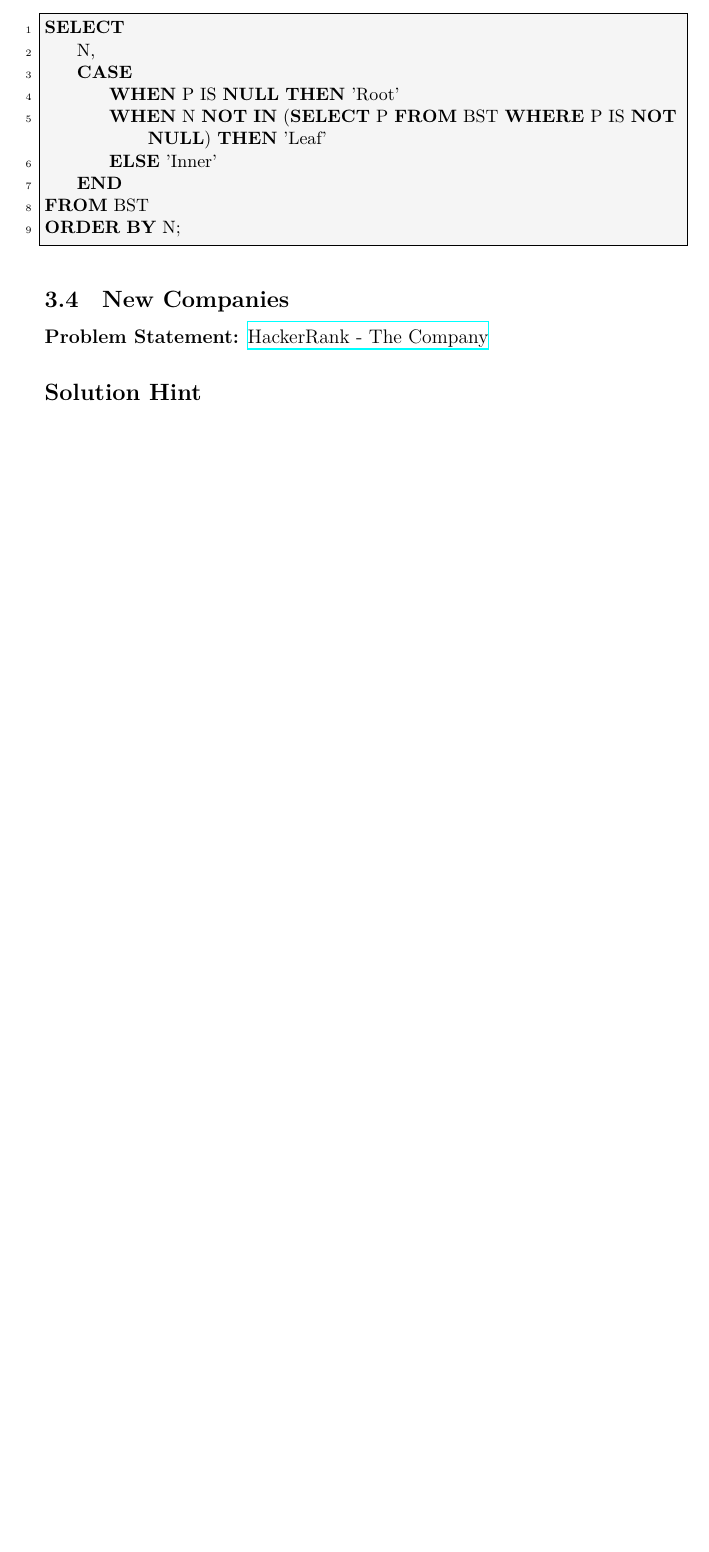
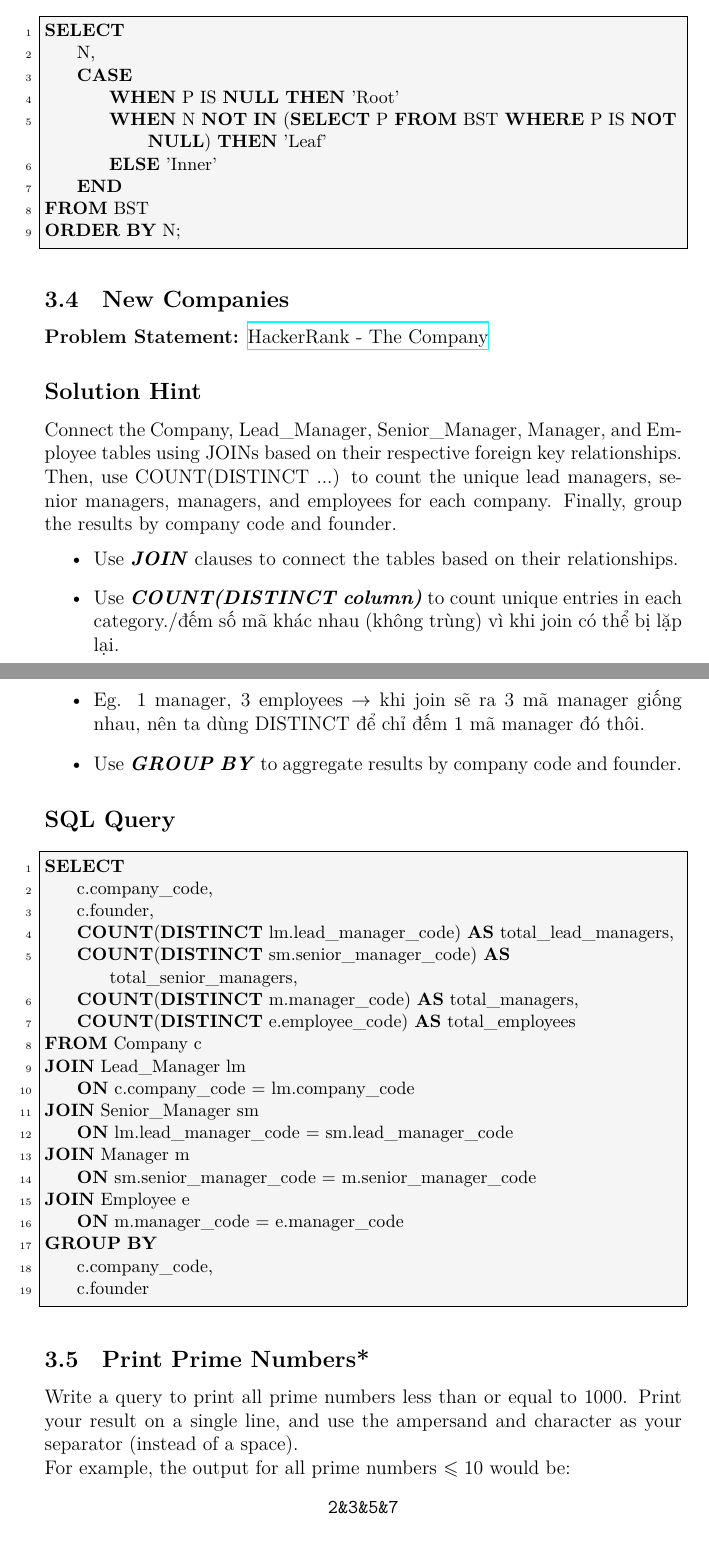
Before and after one commit to artisthelios-pdht/HackerRank-Notebook, a LaTeX document (MySQL/MySQL_HR.tex): part of page 25 of 25 before the commit and two parts of pages 25 and 26 of 27 after it, the two joined at a grey line, cut so that both start at the same text, the shorter picture padded with empty space. Compiled offline with XeLaTeX.

Commit message:
mysql-09-02-2026

```diff
--- a/MySQL/MySQL_HR.tex
+++ b/MySQL/MySQL_HR.tex
@@ -892,4 +891,41 @@ ORDER BY N;
 \textbf{Problem Statement:}
 \href{https://www.hackerrank.com/challenges/the-company/problem?isFullScreen=true}{HackerRank - The Company}
 \subsection*{Solution Hint}
-
+Connect the Company, Lead\_Manager, Senior\_Manager, Manager, and Employee tables using JOINs based on their respective foreign key relationships.
+Then, use COUNT(DISTINCT ...) to count the unique lead managers, senior managers, managers, and employees for each company. Finally, group the results by company code and founder.
+\begin{itemize}
+    \item Use \textit{\textbf{JOIN}} clauses to connect the tables based on their relationships.
+    \item Use \textit{\textbf{COUNT(DISTINCT column)}} to count unique entries in each category./đếm số mã khác nhau (không trùng) vì khi join có thể bị lặp lại.
+    \item Eg. 1 manager, 3 employees $\rightarrow$ khi join sẽ ra 3 mã manager giống nhau, nên ta dùng DISTINCT để chỉ đếm 1 mã manager đó thôi.
+    \item Use \textit{\textbf{GROUP BY}} to aggregate results by company code and founder.
+\end{itemize}
+\subsection*{SQL Query}
+\begin{lstlisting}[style=sqlstyle]
+SELECT
+    c.company_code,
+    c.founder,
+    COUNT(DISTINCT lm.lead_manager_code)   AS total_lead_managers,
+    COUNT(DISTINCT sm.senior_manager_code) AS total_senior_managers,
+    COUNT(DISTINCT m.manager_code)         AS total_managers,
+    COUNT(DISTINCT e.employee_code)        AS total_employees
+FROM Company c
+JOIN Lead_Manager lm
+    ON c.company_code = lm.company_code
+JOIN Senior_Manager sm
+    ON lm.lead_manager_code = sm.lead_manager_code
+JOIN Manager m
+    ON sm.senior_manager_code = m.senior_manager_code
+JOIN Employee e
+    ON m.manager_code = e.manager_code
+GROUP BY
+    c.company_code,
+    c.founder
+\end{lstlisting}
+\subsection{Print Prime Numbers*}
+Write a query to print all prime numbers less than or equal to 1000.
+Print your result on a single line, and use the ampersand and character as your separator (instead of a space).\newline
+For example, the output for all prime numbers $\leqslant 10$ would be:
+\begin{center}
+    \texttt{2\&3\&5\&7}
+\end{center}
+\subsection*{Solution Hint}
```
Also changed, not shown: MySQL/out/MySQL_HR.pdf, MySQL/MySQL_HR.tex (40 more changed lines), 1 other file.
